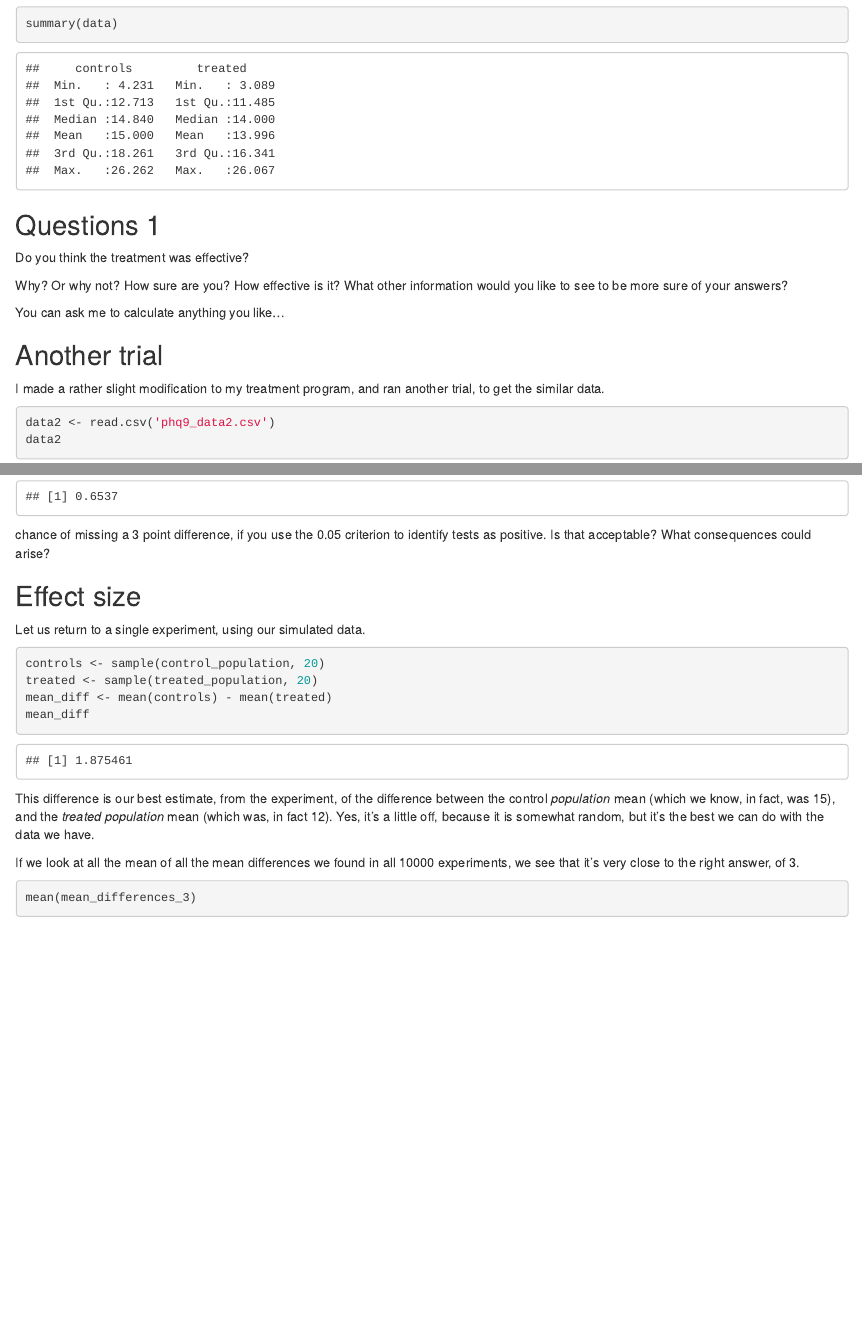
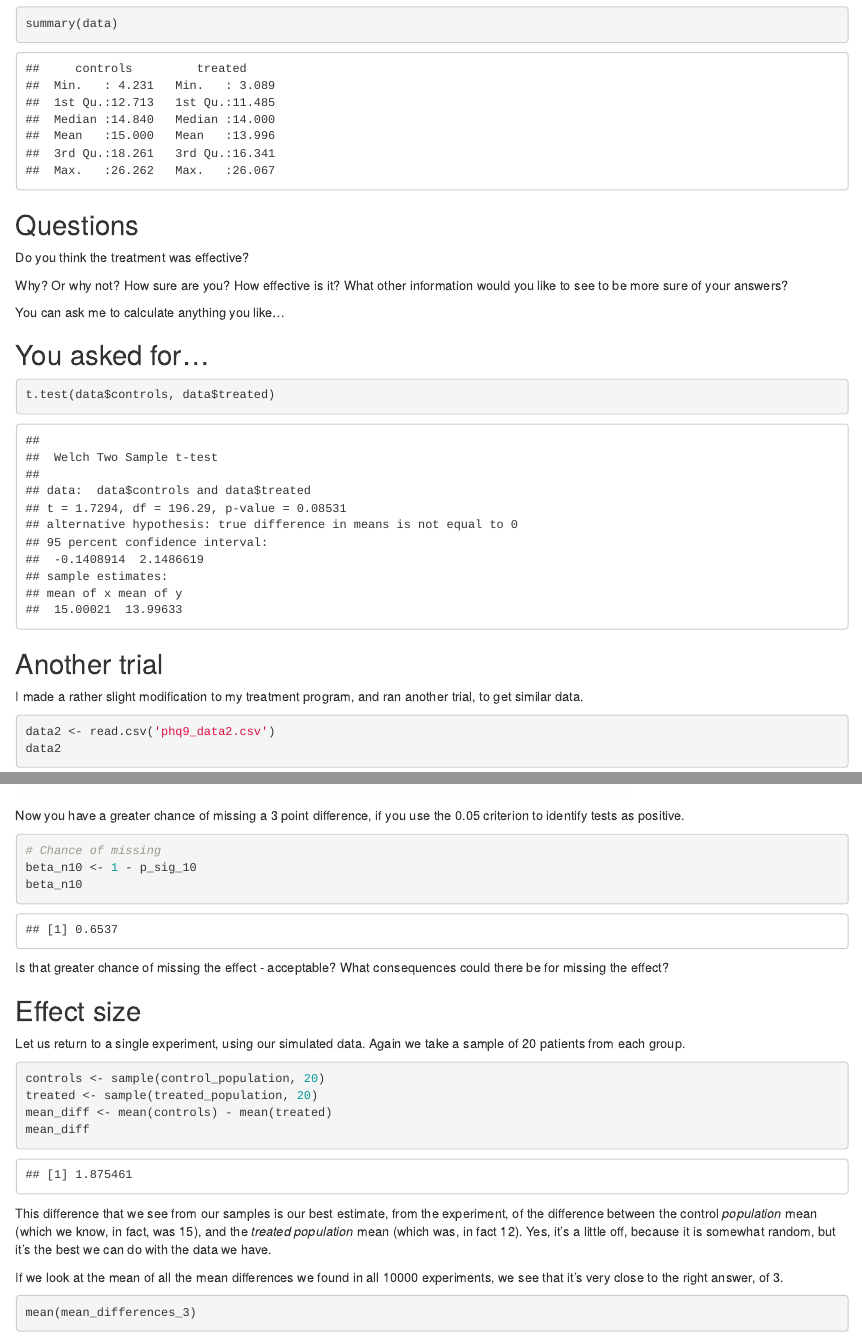
Before and after one commit to matthew-brett/effect-power, an R Markdown document (power_effect.Rmd): the page in a window 1100 px wide, from 4060 px down, and a second part further down, joined at a grey line. Rendered offline with R 4.5, knitr and Pandoc, with nearby package versions; code that draws random numbers runs with fixed seeds of ours.

Commit message:
Power and effect

````diff
--- a/power_effect.Rmd
+++ b/power_effect.Rmd
@@ -49,7 +49,7 @@ hist(data$treated, breaks=10)
 summary(data)
 ```
 
-## Questions 1
+## Questions
 
 Do you think the treatment was effective?
 
@@ -58,10 +58,16 @@ information would you like to see to be more sure of your answers?
 
 You can ask me to calculate anything you like...
 
+## You asked for...
+
+```{r}
+t.test(data$controls, data$treated)
+```
+
 ## Another trial
 
 I made a rather slight modification to my treatment program, and ran another
-trial, to get the similar data.
+trial, to get similar data.
 
 ```{r}
 data2 <- read.csv('phq9_data2.csv')
@@ -141,9 +149,6 @@ point drop in the PHQ9 score.  My new population looks like this:
 treated_population <- rnorm(10000, 12, 4)
 hist(treated_population)
 ```
-```{r}
-mean(control_population) - mean(treated_population)
-```
 
 Of course random samples from this population also differ one from another:
 
@@ -437,7 +458,8 @@ plot(md_hist, col=lt_blue, main='All and significant mean differences; n=10')
 plot(p_hist, col=lt_pink, add=TRUE)
 ```
 
-Now you have a:
+Now you have a greater chance of missing a 3 point difference, if you use the
+0.05 criterion to identify tests as positive.
 
 ```{r}
 # Chance of missing
@@ -445,13 +467,13 @@ beta_n10 <- 1 - p_sig_10
 beta_n10
 ```
 
-chance of missing a 3 point difference, if you use the 0.05 criterion to
-identify tests as positive.  Is that acceptable?  What consequences could
-arise?
+Is that greater chance of missing the effect - acceptable?  What consequences
+could there be for missing the effect?
 
 ## Effect size
 
-Let us return to a single experiment, using our simulated data.
+Let us return to a single experiment, using our simulated data.  Again we take
+a sample of 20 patients from each group.
 
 ```{r}
 controls <- sample(control_population, 20)
@@ -460,13 +482,13 @@ mean_diff <- mean(controls) - mean(treated)
 mean_diff
 ```
 
-This difference is our best estimate, from the experiment, of the difference
-between the control *population* mean (which we know, in fact, was 15), and
-the *treated population* mean (which was, in fact 12).  Yes, it's a little
-off, because it is somewhat random, but it's the best we can do with the data
-we have.
+This difference that we see from our samples is our best estimate, from the
+experiment, of the difference between the control *population* mean (which we
+know, in fact, was 15), and the *treated population* mean (which was, in fact
+12).  Yes, it's a little off, because it is somewhat random, but it's the best
+we can do with the data we have.
 
-If we look at all the mean of all the mean differences we found in all 10000
+If we look at the mean of all the mean differences we found in all 10000
 experiments, we see that it's very close to the right answer, of 3.
 
 ```{r}
````
Also changed, not shown: power_effect.Rmd (82 more changed lines).
